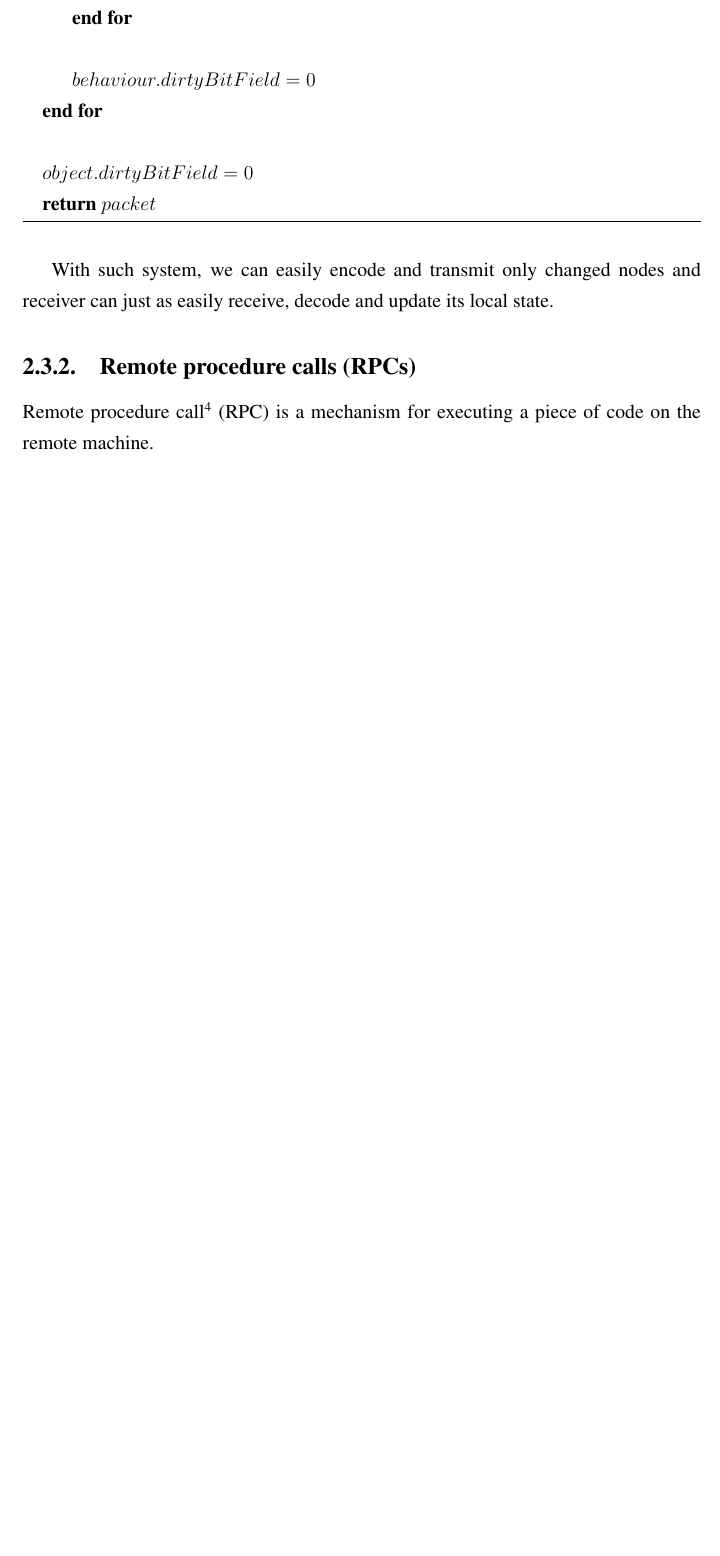
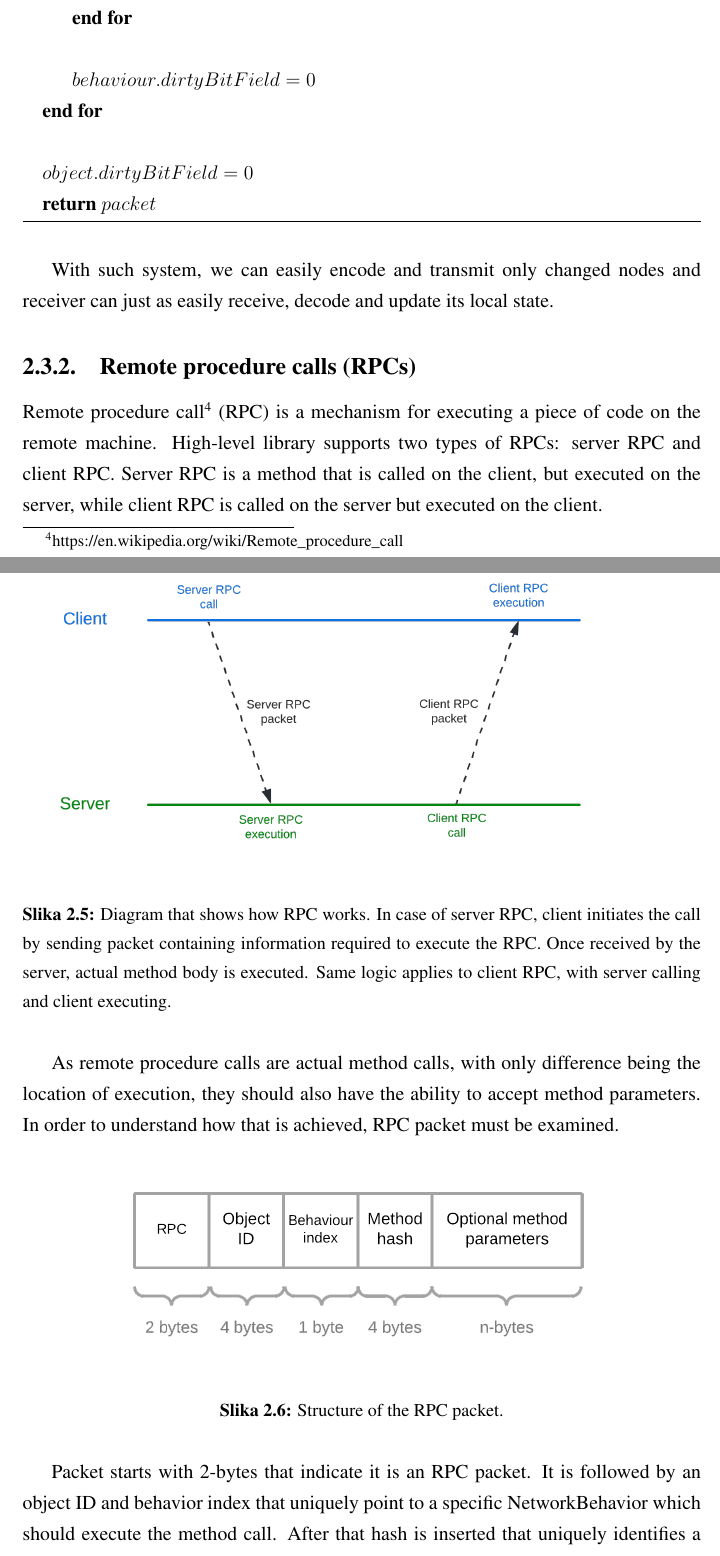
Before and after one commit to FICHEKK/Thesis, a LaTeX thesis (thesis.tex): part of page 28 of 37 before the commit and two parts of pages 28 and 29 of 38 after it, the two joined at a grey line, cut so that both start at the same text, the shorter picture padded with empty space. Compiled offline with pdfLaTeX.

Commit message:
Add "RPC" subsection.

```diff
--- a/thesis.tex
+++ b/thesis.tex
@@ -537,7 +537,23 @@ To achieve such system, each NetworkObject and NetworkBehavior maintains a \text
 With such system, we can easily encode and transmit only changed nodes and receiver can just as easily receive, decode and update its local state.
 
 \subsection{Remote procedure calls (RPCs)}
-Remote procedure call\footnote{https://en.wikipedia.org/wiki/Remote\_procedure\_call} (RPC) is a mechanism for executing a piece of code on the remote machine.
+Remote procedure call\footnote{https://en.wikipedia.org/wiki/Remote\_procedure\_call} (RPC) is a mechanism for executing a piece of code on the remote machine. High-level library supports two types of RPCs: server RPC and client RPC. Server RPC is a method that is called on the client, but executed on the server, while client RPC is called on the server but executed on the client.
+
+\begin{figure}[H]
+	\centering
+	\includegraphics[scale=0.25]{NetworkBehavior-RPC-diagram}
+	\caption{Diagram that shows how RPC works. In case of server RPC, client initiates the call by sending packet containing information required to execute the RPC. Once received by the server, actual method body is executed. Same logic applies to client RPC, with server calling and client executing.}
+\end{figure}
+
+As remote procedure calls are actual method calls, with only difference being the location of execution, they should also have the ability to accept method parameters. In order to understand how that is achieved, RPC packet must be examined.
+
+\begin{figure}[H]
+	\centering
+	\includegraphics[scale=0.3]{NetworkBehavior-RPC-packet-structure}
+	\caption{Structure of the RPC packet.}
+\end{figure}
+
+Packet starts with 2-bytes that indicate it is an RPC packet. It is followed by an object ID and behavior index that uniquely point to a specific NetworkBehavior which should execute the method call. After that hash is inserted that uniquely identifies a specific method (hash is calculated by hashing fully qualified method name and ensuring there are no hash conflicts). Finally, method parameters are inserted, if needed. With this information, receiver of the RPC packet can execute the method.
 
 \section{Component: Network Transform}
 \textit{NetworkTransform} is a concrete implementation of \textit{NetworkBehavior} that solves the problem of synchronizing object's position, rotation and scale.
```
Also changed, not shown: images/HLAPI/NetworkBehavior-RPC-diagram.png (added), images/HLAPI/NetworkBehavior-RPC-packet-structure.png (added).
